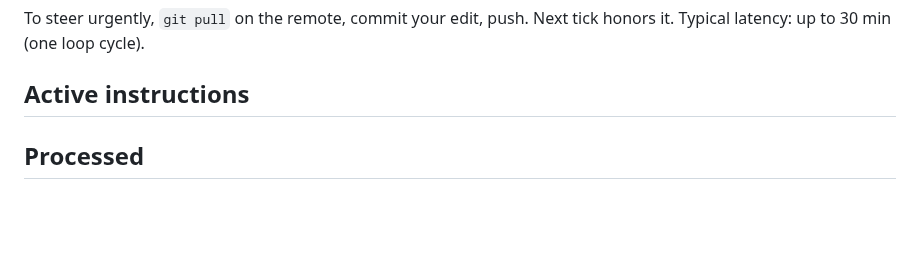
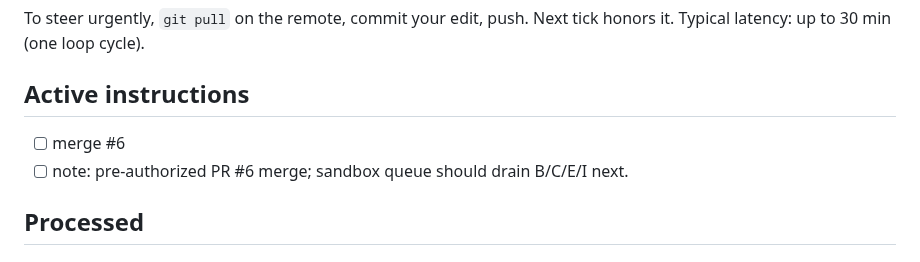
Before and after one commit to yye00/dmrg-implementations, a Markdown page: docs/OPERATOR_INSTRUCTIONS.md, the part around the change. Drawn GitHub-style; blank space fills up the shorter version.

Commit message:
ops: authorize merge of PR #6 (J) + note to log the dispatch state
Two operator instructions:
 1. `merge #6` — authorizes the orchestrator to merge PR #6 the next
    tick after it lands `review-clean`. Cheaper than a synchronous
    "merge it" exchange; holds as a no-op if #6 is not yet clean.
 2. `note:` — pre-logs the expected sandbox-drain sequence on the
    tracking issue.

https://claude.ai/code/session_01C7dsaBELCzeiLqYUG6jfEx

```diff
--- a/docs/OPERATOR_INSTRUCTIONS.md
+++ b/docs/OPERATOR_INSTRUCTIONS.md
@@ -34,6 +34,8 @@ Next tick honors it. Typical latency: up to 30 min (one loop cycle).
 - [ ] note: booking Hot Aisle for Saturday 10am
 -->
 
+- [ ] merge #6
+- [ ] note: pre-authorized PR #6 merge; sandbox queue should drain B/C/E/I next.
 ## Processed
 
 <!-- Orchestrator appends here. Do not edit by hand. -->
```
